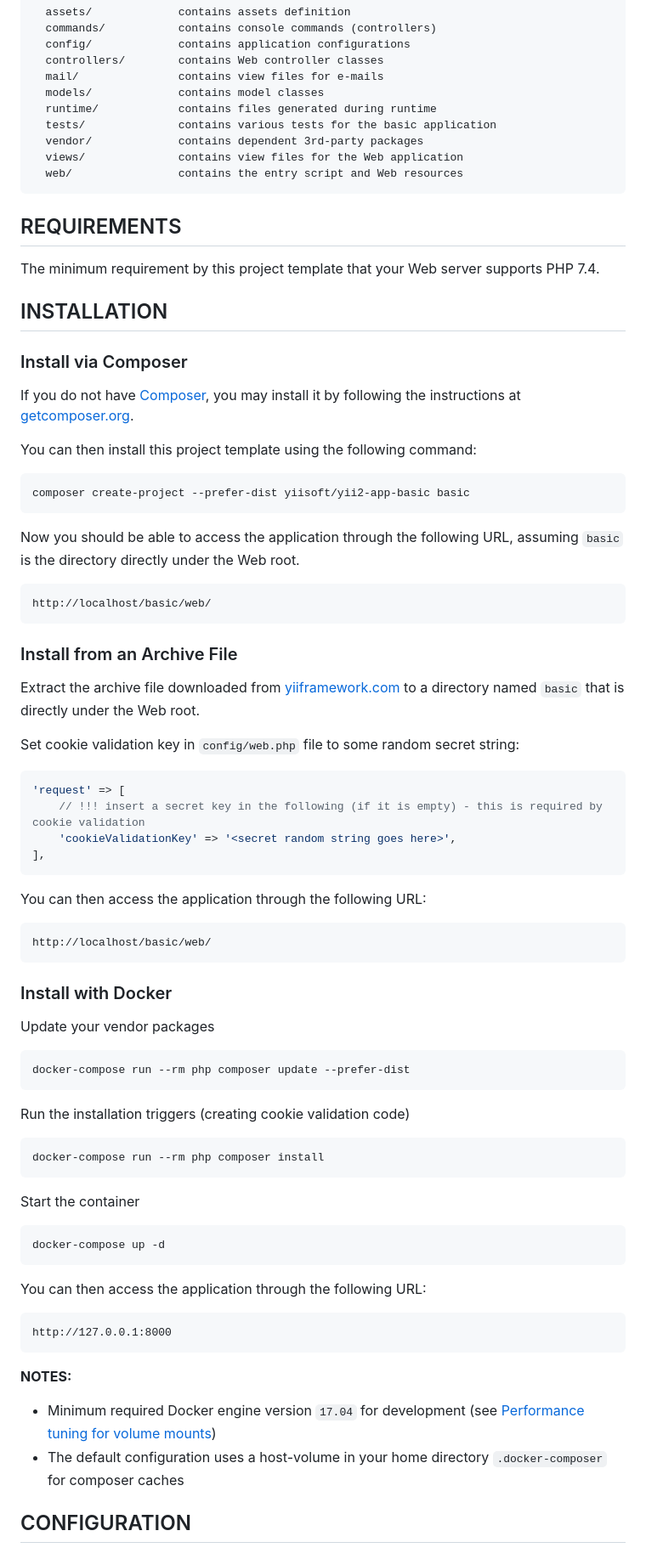
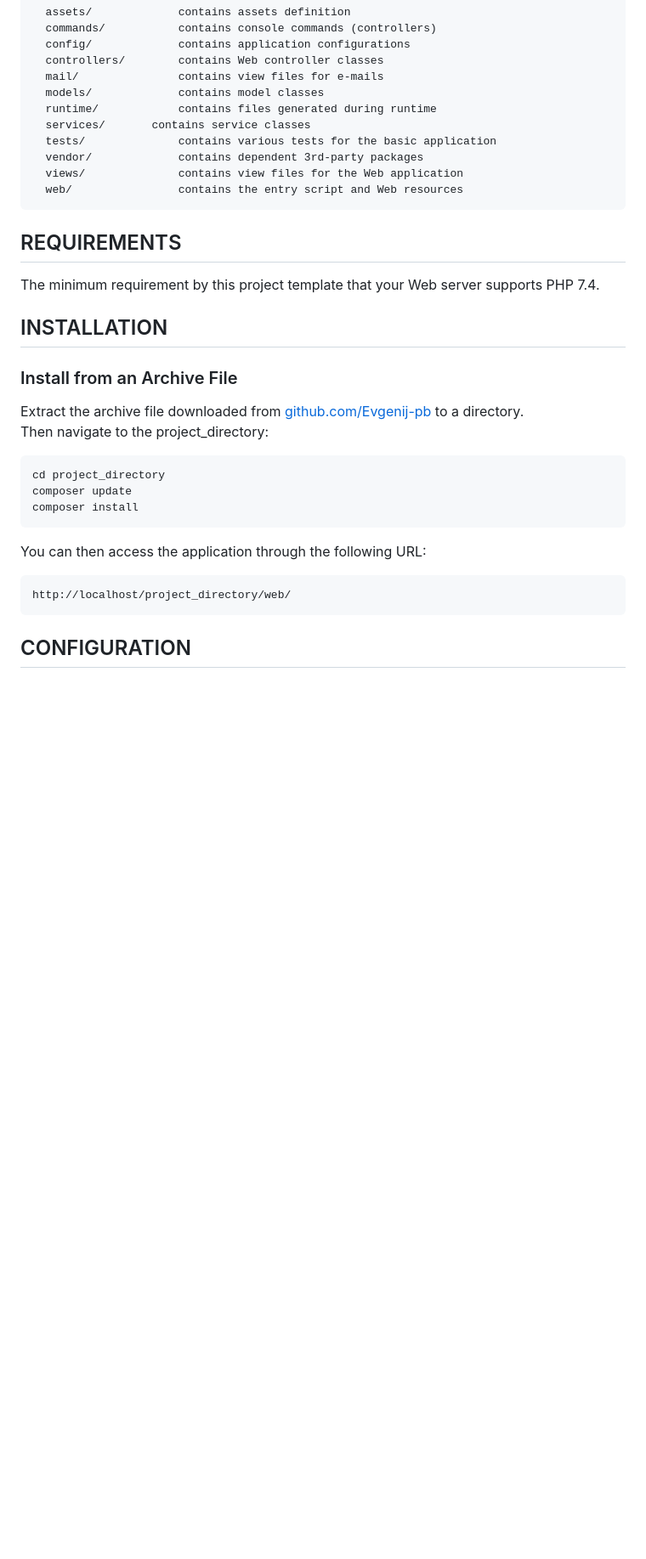
Before and after one commit to Evgenij-pb/Yii-user_statistics_board, a Markdown page: README.md, the part around one of its changes. Shown at 85% size. Rendered like a GitHub page; blank space fills up the shorter version.

````diff
--- a/README.md
+++ b/README.md
@@ -29,6 +62,7 @@ DIRECTORY STRUCTURE
       mail/               contains view files for e-mails
       models/             contains model classes
       runtime/            contains files generated during runtime
+      services/  	  contains service classes
       tests/              contains various tests for the basic application
       vendor/             contains dependent 3rd-party packages
       views/              contains view files for the Web application
@@ -45,66 +79,22 @@ The minimum requirement by this project template that your Web server supports P
 INSTALLATION
 ------------
 
-### Install via Composer
-
-If you do not have [Composer](https://getcomposer.org/), you may install it by following the instructions
-at [getcomposer.org](https://getcomposer.org/doc/00-intro.md#installation-nix).
-
-You can then install this project template using the following command:
-
-~~~
-composer create-project --prefer-dist yiisoft/yii2-app-basic basic
-~~~
-
-Now you should be able to access the application through the following URL, assuming `basic` is the directory
-directly under the Web root.
-
-~~~
-http://localhost/basic/web/
-~~~
-
 ### Install from an Archive File
 
-Extract the archive file downloaded from [yiiframework.com](https://www.yiiframework.com/download/) to
-a directory named `basic` that is directly under the Web root.
-
-Set cookie validation key in `config/web.php` file to some random secret string:
-
-```php
-'request' => [
-    // !!! insert a secret key in the following (if it is empty) - this is required by cookie validation
-    'cookieValidationKey' => '<secret random string goes here>',
-],
-```
+Extract the archive file downloaded from [github.com/Evgenij-pb](https://codeload.github.com/Evgenij-pb/Yii-user_statistics_board/zip/refs/heads/master) to
+a directory.<br>
+Then navigate to the project_directory:
+~~~
+cd project_directory
+composer update
+composer install
+~~~
 
 You can then access the application through the following URL:
 
 ~~~
-http://localhost/basic/web/
+http://localhost/project_directory/web/
 ~~~
-
-
-### Install with Docker
-
-Update your vendor packages
-
-    docker-compose run --rm php composer update --prefer-dist
-
-Run the installation triggers (creating cookie validation code)
-
-    docker-compose run --rm php composer install
-
-Start the container
-
-    docker-compose up -d
-
-You can then access the application through the following URL:
-
-    http://127.0.0.1:8000
-
-**NOTES:**
-- Minimum required Docker engine version `17.04` for development (see [Performance tuning for volume mounts](https://docs.docker.com/docker-for-mac/osxfs-caching/))
-- The default configuration uses a host-volume in your home directory `.docker-composer` for composer caches
 
 
 CONFIGURATION
````
Also changed, not shown: other parts of README.md (+47 -121 lines).
